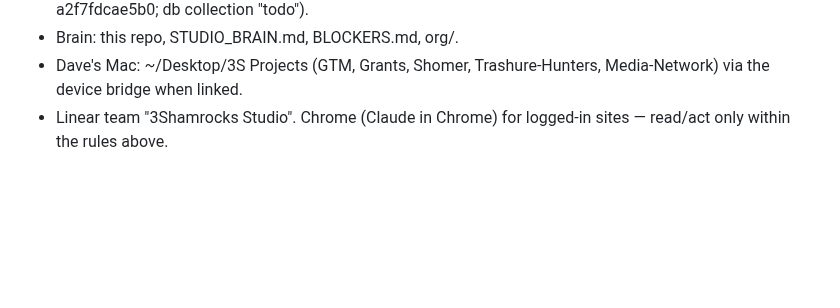
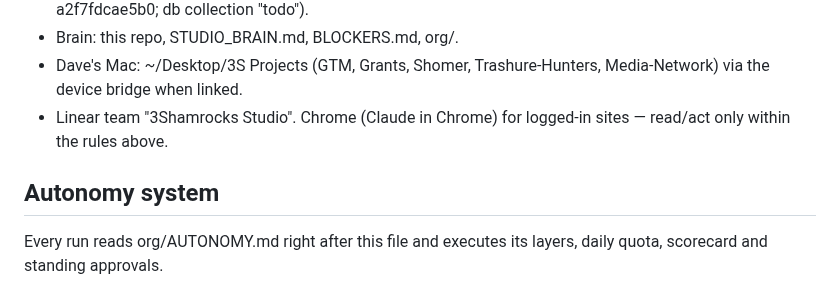
Before and after one commit to 3ShamrocksStudio/3s-status, a Markdown page: org/ORG.md, the part around the change. GitHub-like rendering; blank space fills up the shorter version.

```diff
--- a/org/ORG.md
+++ b/org/ORG.md
@@ -48,3 +48,6 @@
 - Brain: this repo, STUDIO_BRAIN.md, BLOCKERS.md, org/.
 - Dave's Mac: ~/Desktop/3S Projects (GTM, Grants, Shomer, Trashure-Hunters, Media-Network) via the device bridge when linked.
 - Linear team "3Shamrocks Studio". Chrome (Claude in Chrome) for logged-in sites — read/act only within the rules above.
+
+## Autonomy system
+Every run reads org/AUTONOMY.md right after this file and executes its layers, daily quota, scorecard and standing approvals.
```
Also changed, not shown: org/AUTONOMY.md (added, +34 -0 lines).
